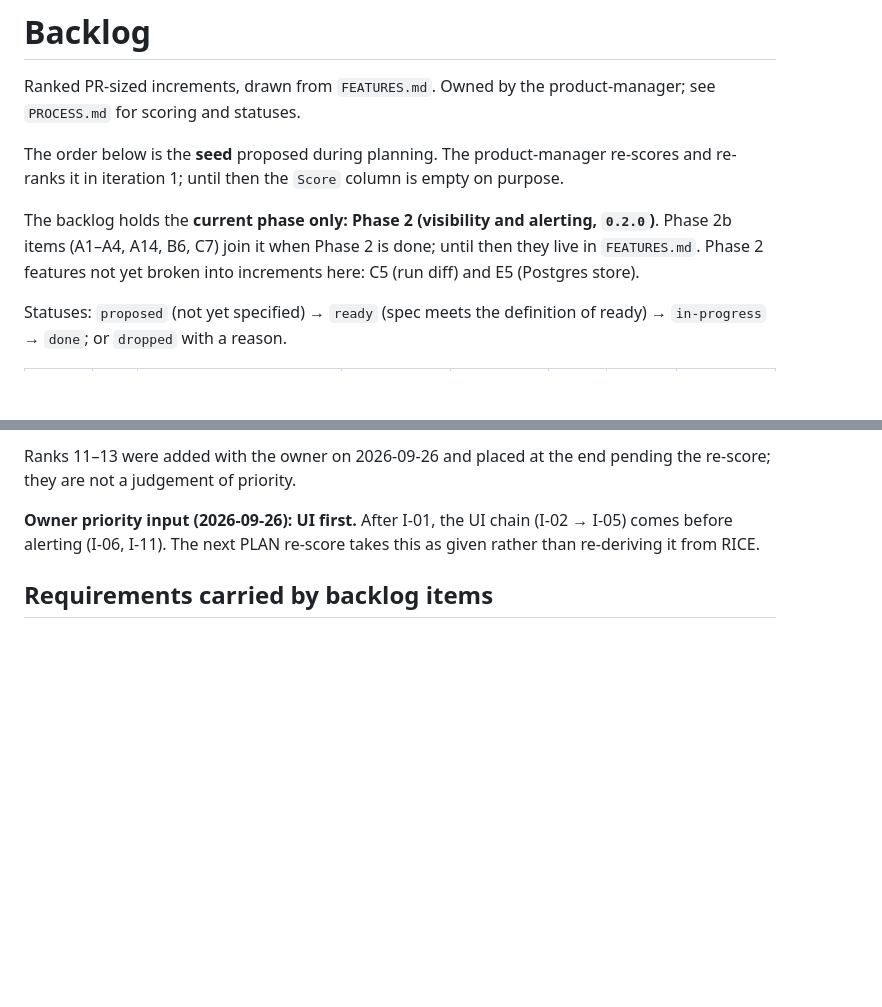
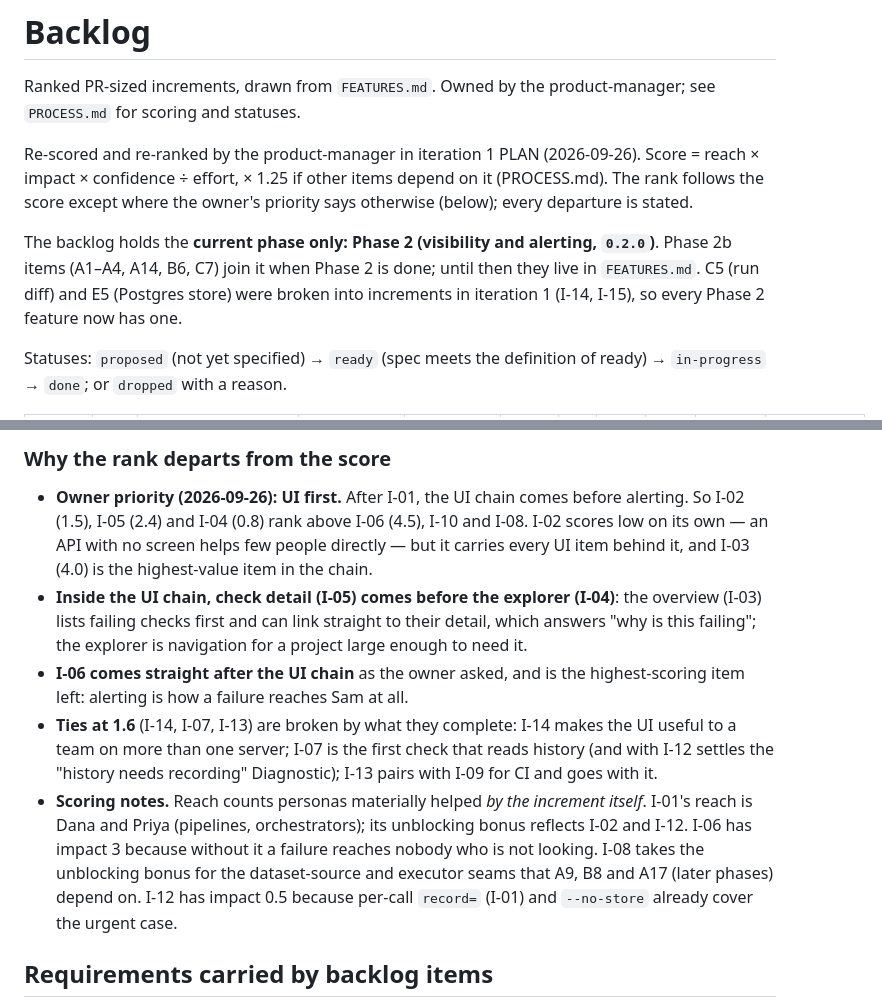
Before and after one commit to geoffkoh/tablewatch, a Markdown page: docs/product/BACKLOG.md, 2 parts joined by grey strips. GitHub-like rendering; blank space fills up the shorter version.

```diff
--- a/docs/product/BACKLOG.md
+++ b/docs/product/BACKLOG.md
@@ -3,14 +3,16 @@
 Ranked PR-sized increments, drawn from `FEATURES.md`. Owned by the
 product-manager; see `PROCESS.md` for scoring and statuses.
 
-The order below is the **seed** proposed during planning. The
-product-manager re-scores and re-ranks it in iteration 1; until then the
-`Score` column is empty on purpose.
+Re-scored and re-ranked by the product-manager in iteration 1 PLAN
+(2026-09-26). Score = reach × impact × confidence ÷ effort, × 1.25 if other
+items depend on it (PROCESS.md). The rank follows the score except where the
+owner's priority says otherwise (below); every departure is stated.
 
 The backlog holds the **current phase only: Phase 2 (visibility and
 alerting, `0.2.0`)**. Phase 2b items (A1–A4, A14, B6, C7) join it when Phase
-2 is done; until then they live in `FEATURES.md`. Phase 2 features not yet
-broken into increments here: C5 (run diff) and E5 (Postgres store).
+2 is done; until then they live in `FEATURES.md`. C5 (run diff) and E5
+(Postgres store) were broken into increments in iteration 1 (I-14, I-15), so
+every Phase 2 feature now has one.
 
 Statuses: `proposed` (not yet specified) → `ready` (spec meets the
 definition of ready) → `in-progress` → `done`; or `dropped` with a reason.
@@ -33,10 +37,28 @@ definition of ready) → `in-progress` → `done`; or `dropped` with a reason.
 
-Ranks 11–13 were added with the owner on 2026-09-26 and placed at the end
-pending the re-score; they are not a judgement of priority.
+### Why the rank departs from the score
 
-**Owner priority input (2026-09-26): UI first.** After I-01, the UI chain
-(I-02 → I-05) comes before alerting (I-06, I-11). The next PLAN re-score
-takes this as given rather than re-deriving it from RICE.
+- **Owner priority (2026-09-26): UI first.** After I-01, the UI chain comes
+  before alerting. So I-02 (1.5), I-05 (2.4) and I-04 (0.8) rank above I-06
+  (4.5), I-10 and I-08. I-02 scores low on its own — an API with no screen
+  helps few people directly — but it carries every UI item behind it, and
+  I-03 (4.0) is the highest-value item in the chain.
+- **Inside the UI chain, check detail (I-05) comes before the explorer
+  (I-04)**: the overview (I-03) lists failing checks first and can link
+  straight to their detail, which answers "why is this failing"; the
+  explorer is navigation for a project large enough to need it.
+- **I-06 comes straight after the UI chain** as the owner asked, and is the
+  highest-scoring item left: alerting is how a failure reaches Sam at all.
+- **Ties at 1.6** (I-14, I-07, I-13) are broken by what they complete:
+  I-14 makes the UI useful to a team on more than one server; I-07 is the
+  first check that reads history (and with I-12 settles the "history needs
+  recording" Diagnostic); I-13 pairs with I-09 for CI and goes with it.
+- **Scoring notes.** Reach counts personas materially helped *by the
+  increment itself*. I-01's reach is Dana and Priya (pipelines,
+  orchestrators); its unblocking bonus reflects I-02 and I-12. I-06 has
+  impact 3 because without it a failure reaches nobody who is not looking.
+  I-08 takes the unblocking bonus for the dataset-source and executor seams
+  that A9, B8 and A17 (later phases) depend on. I-12 has impact 0.5 because per-call `record=` (I-01) and `--no-store`
+  already cover the urgent case.
 
 ## Requirements carried by backlog items
 
```
Also changed, not shown: other parts of docs/product/BACKLOG.md (+17 -15 lines), docs/product/FEATURES.md (+2 -2 lines), 1 other file.
